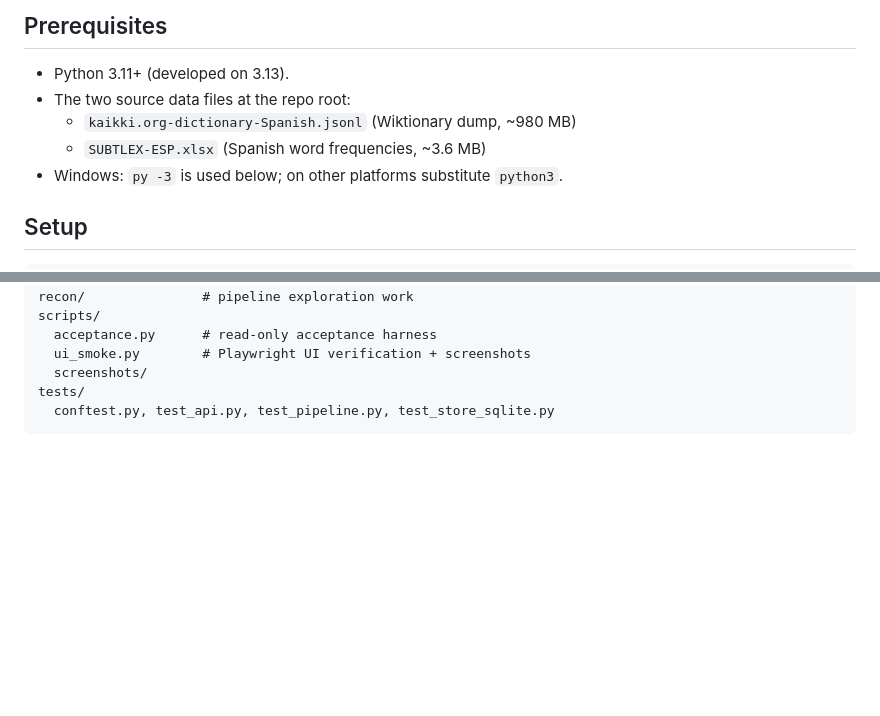
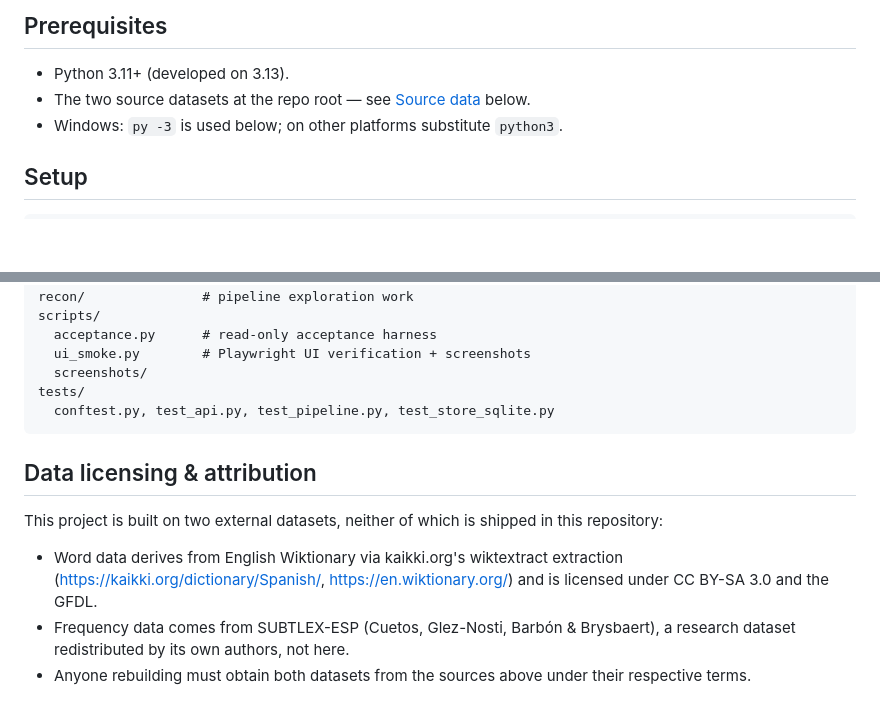
Before and after one commit to AndroEhab/spanish-morphological-analyser, a Markdown page: README.md, 2 parts joined by grey strips. Rendered like a GitHub page; blank space fills up the shorter version.

Commit message:
docs: add data licensing & attribution, dedupe source-data list
Credit English Wiktionary via kaikki.org (CC BY-SA 3.0 / GFDL) and
SUBTLEX-ESP (Cuetos, Glez-Nosti, Barbón & Brysbaert); state plainly that
neither dataset ships in this repo and rebuilders must obtain them from
the sources under their respective terms. Prerequisites now points to the
Source data section instead of re-listing the two files.

````diff
--- a/README.md
+++ b/README.md
@@ -56,9 +56,7 @@ the bundled JSON fixture.
 ## Prerequisites
 
 - Python 3.11+ (developed on 3.13).
-- The two source data files at the repo root:
-  - `kaikki.org-dictionary-Spanish.jsonl` (Wiktionary dump, ~980 MB)
-  - `SUBTLEX-ESP.xlsx` (Spanish word frequencies, ~3.6 MB)
+- The two source datasets at the repo root — see [Source data](#source-data) below.
 - Windows: `py -3` is used below; on other platforms substitute `python3`.
 
 ## Setup
@@ -158,3 +156,17 @@ scripts/
 tests/
   conftest.py, test_api.py, test_pipeline.py, test_store_sqlite.py
 ```
+
+## Data licensing & attribution
+
+This project is built on two external datasets, neither of which is shipped
+in this repository:
+
+- Word data derives from English Wiktionary via kaikki.org's wiktextract
+  extraction (<https://kaikki.org/dictionary/Spanish/>,
+  <https://en.wiktionary.org/>) and is licensed under CC BY-SA 3.0 and the
+  GFDL.
+- Frequency data comes from SUBTLEX-ESP (Cuetos, Glez-Nosti, Barbón &
+  Brysbaert), a research dataset redistributed by its own authors, not here.
+- Anyone rebuilding must obtain both datasets from the sources above under
+  their respective terms.
````
